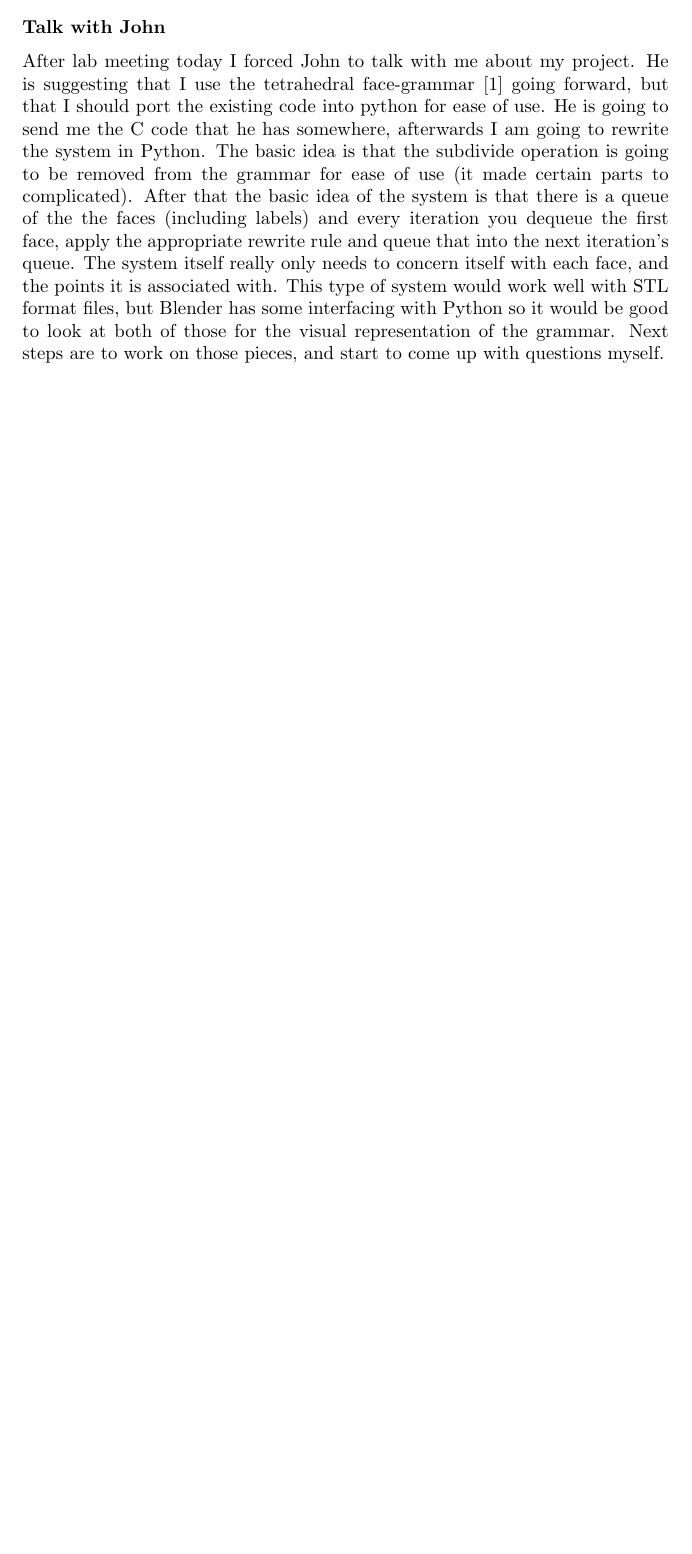
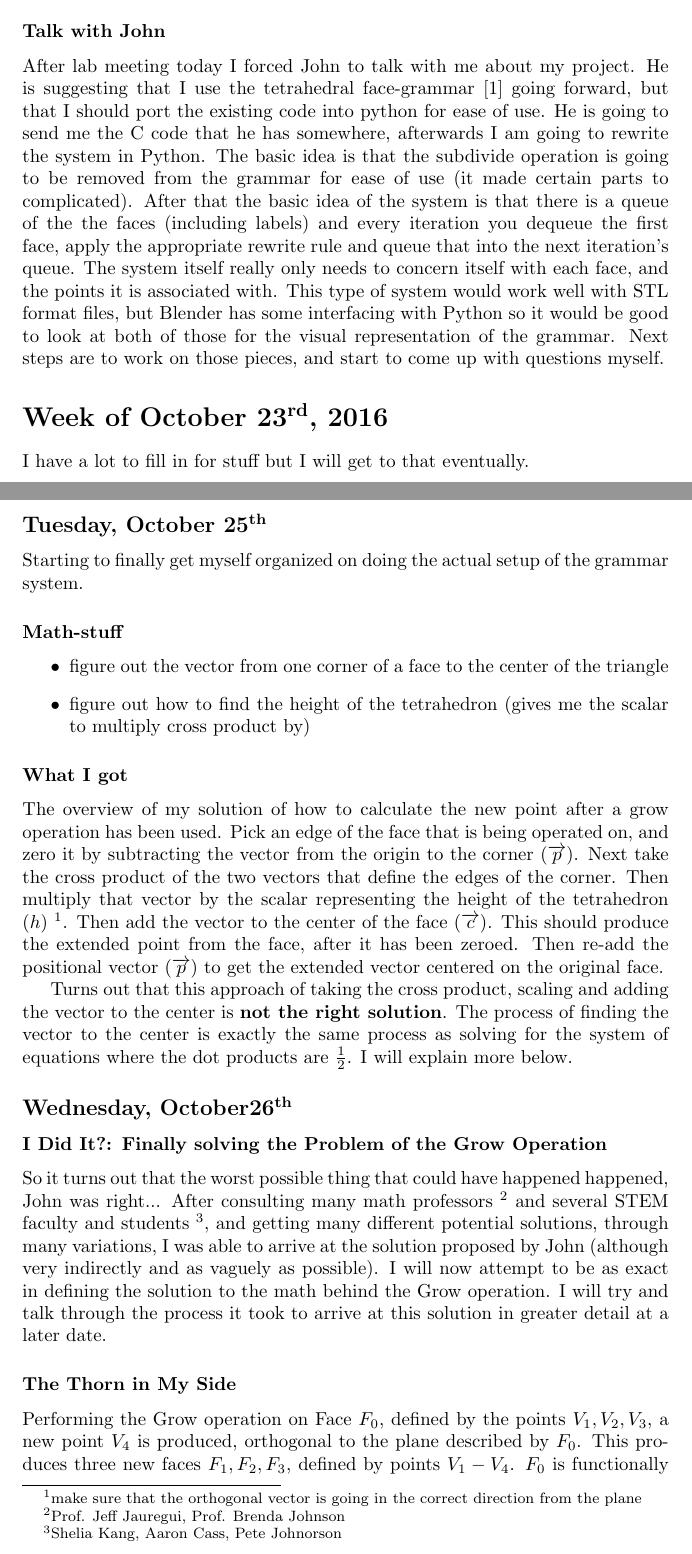
Before and after one commit to AndHilton/Thesis-repo, a LaTeX thesis (texdocs/thesis-notebook.tex): part of page 3 of 4 before the commit and two parts of pages 3 and 4 of 6 after it, the two joined at a grey line, cut so that both start at the same text, the shorter picture padded with empty space. Compiled offline with pdfLaTeX.

Commit message:
added discussion to the notebook about the math behind the grow operation

```diff
--- a/texdocs/thesis-notebook.tex
+++ b/texdocs/thesis-notebook.tex
@@ -5,7 +5,7 @@
 % Selected Packages
 % ------------------
 % Allows the use of standalone input documents
-\usepackage{standalone}
+%\usepackage{standalone}
 % Lets me write the dates nicely
 \usepackage[super]{nth}
 % Basic packages that are good to use
@@ -74,4 +74,27 @@ I should setup a weekly meeting time with John, and try to talk with him about t
 \subsubsection*{Lab Meeting}
 Frankie talked about noise in simulation.  According to John, Jakobi has a good paper for anyone doing stuff on Genetic Algorithms (Frankie is sending that to me over Slack)
 \subsubsection*{Talk with John}
-After lab meeting today I forced John to talk with me about my project.  He is suggesting that I use the tetrahedral face-grammar \cite{Rieffel:face-grammar} going forward, but that I should port the existing code into python for ease of use.  He is going to send me the C code that he has somewhere, afterwards I am going to rewrite the system in Python.  The basic idea is that the subdivide operation is going to be removed from the grammar for ease of use (it made certain parts to complicated).  After that the basic idea of the system is that there is a queue of the the faces (including labels) and every iteration you dequeue the first face, apply the appropriate rewrite rule and queue that into the next iteration's queue.  The system itself really only needs to concern itself with each face, and the points it is associated with.  This type of system would work well with STL format files, but Blender has some interfacing with Python so it would be good to look at both of those for the visual representation of the grammar.  Next steps are to work on those pieces, and start to come up with questions myself.
+After lab meeting today I forced John to talk with me about my project.	 He is suggesting that I use the tetrahedral face-grammar \cite{Rieffel:face-grammar} going forward, but that I should port the existing code into python for ease of use.  He is going to send me the C code that he has somewhere, afterwards I am going to rewrite the system in Python.  The basic idea is that the subdivide operation is going to be removed from the grammar for ease of use (it made certain parts to complicated).  After that the basic idea of the system is that there is a queue of the the faces (including labels) and every iteration you dequeue the first face, apply the appropriate rewrite rule and queue that into the next iteration's queue.  The system itself really only needs to concern itself with each face, and the points it is associated with.  This type of system would work well with STL format files, but Blender has some interfacing with Python so it would be good to look at both of those for the visual representation of the grammar.  Next steps are to work on those pieces, and start to come up with questions myself.
+
+%----------------------------------------------------------
+
+\section*{Week of October \nth{23}, 2016}
+I have a lot to fill in for stuff but I will get to that eventually.
+
+\subsection*{Tuesday, October \nth{25}}
+Starting to finally get myself organized on doing the actual setup of the grammar system.
+\subsubsection*{Math-stuff}
+\begin{itemize}
+\item figure out the vector from one corner of a face to the center of the triangle
+\item figure out how to find the height of the tetrahedron (gives me the scalar to multiply cross product by)
+\end{itemize}
+\subsubsection*{What I got}
+The overview of my solution of how to calculate the new point after a grow operation has been used.  Pick an edge of the face that is being operated on, and zero it by subtracting the vector from the origin to the corner ($\overrightarrow{p}$).  Next take the cross product of the two vectors that define the edges of the corner. Then multiply that vector by the scalar representing the height of the tetrahedron ($h$) \footnote{make sure that the orthogonal vector is going in the correct direction from the plane}.  Then add the vector to the center of the face ($\overrightarrow{c}$).  This should produce the extended point from the face, after it has been zeroed.  Then re-add the positional vector ($\overrightarrow{p}$) to get the extended vector centered on the original face.
+\par
+Turns out that this approach of taking the cross product, scaling and adding the vector to the center is \textbf{not the right solution}.  The process of finding the vector to the center is exactly the same process as solving for the system of equations where the dot products are $\frac{1}{2}$.  I will explain more below.
+
+\subsection*{Wednesday, October\nth{26}}
+\subsubsection*{I Did It?: Finally solving the Problem of the Grow Operation}
+So it turns out that the worst possible thing that could have happened happened, John was right...  After consulting many math professors \footnote{Prof. Jeff Jauregui, Prof. Brenda Johnson} and several STEM faculty and students \footnote{Shelia Kang, Aaron Cass, Pete Johnorson}, and getting many different potential solutions, through many variations, I was able to arrive at the solution proposed by John (although very indirectly and as vaguely as possible).  I will now attempt to be as exact in defining the solution to the math behind the Grow operation.  I will try and talk through the process it took to arrive at this solution in greater detail at a later date.
+\subsubsection*{The Thorn in My Side}
+Performing the Grow operation on Face $F_0$, defined by the points $V_1, V_2, V_3$, a new point $V_4$ is produced, orthogonal to the plane described by $F_0$.  This produces three new faces $F_1, F_2, F_3$, defined by points $V_1 - V_4$.  $F_0$ is functionally removed from the system.  In order to implement this operation, a way must be found to determine the location of $V_4$, given only the information intrinsic to $F_0$.
@@ -78,3 +109,5 @@ After lab meeting today I forced John to talk with me about my project.  He is s
+\subsubsection*{Moving Forward}
+Having finished determining the relationships in order to implement the Grow operation I can now start moving forward with the implemention of the system itself.  I will need to find some python packages that will allow me to calculate the cross product (otherwise I must implement that myself) and find some classes for the points and vectors with the necessary operations already implemented.  I can then begin implementing my own additions to the system (i.e. creating the face class, and the actual computational aspect of the system).  I will then work on integrating these structures into an existing modeling software and then begin on implementing the evolutionary component of the project.  I would like to be done with the system implementation and some rudimentary integration with modeling software by the end of the week, so that I can sooner rather than later begin collecting some results.
 
 % ----------------------------------------------------------
 
```
Also changed, not shown: texdocs/thesis-notebook.tex (14 more changed lines).
